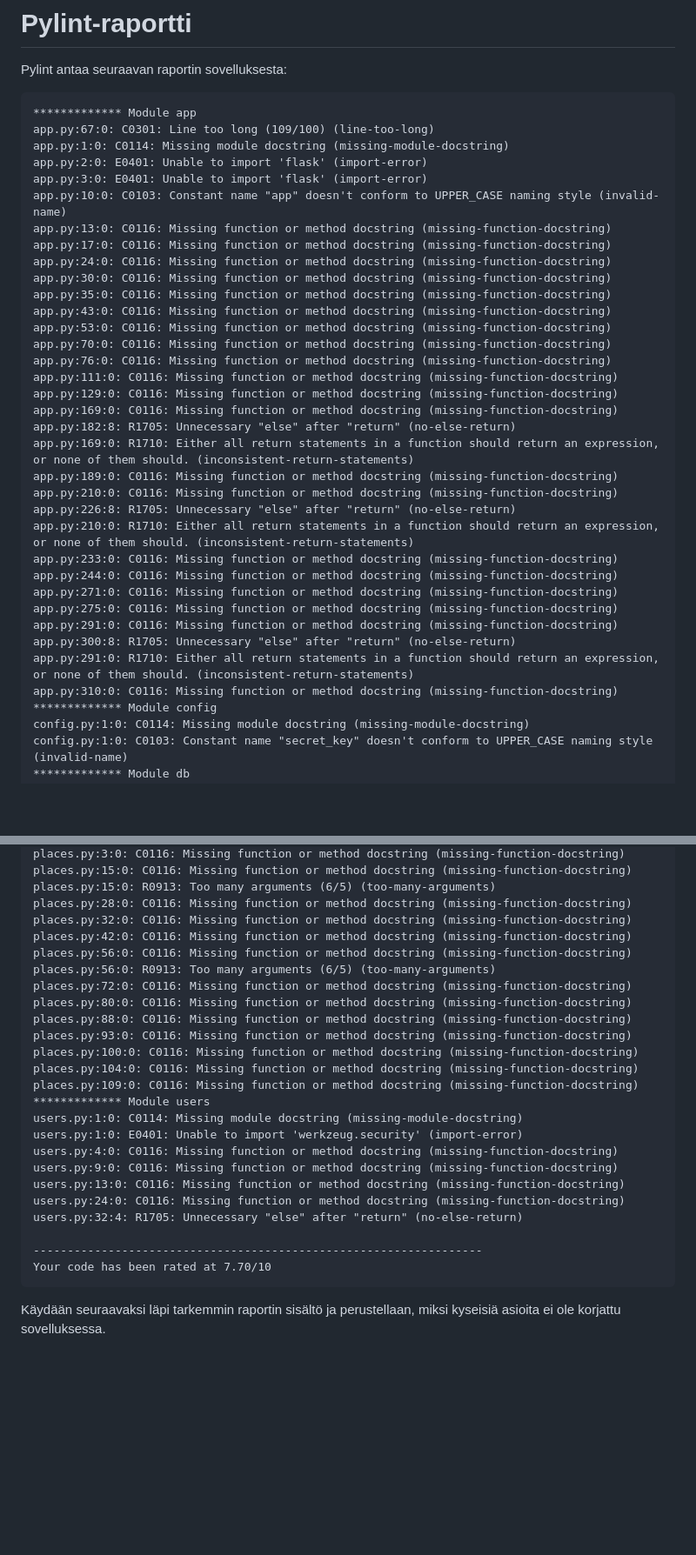
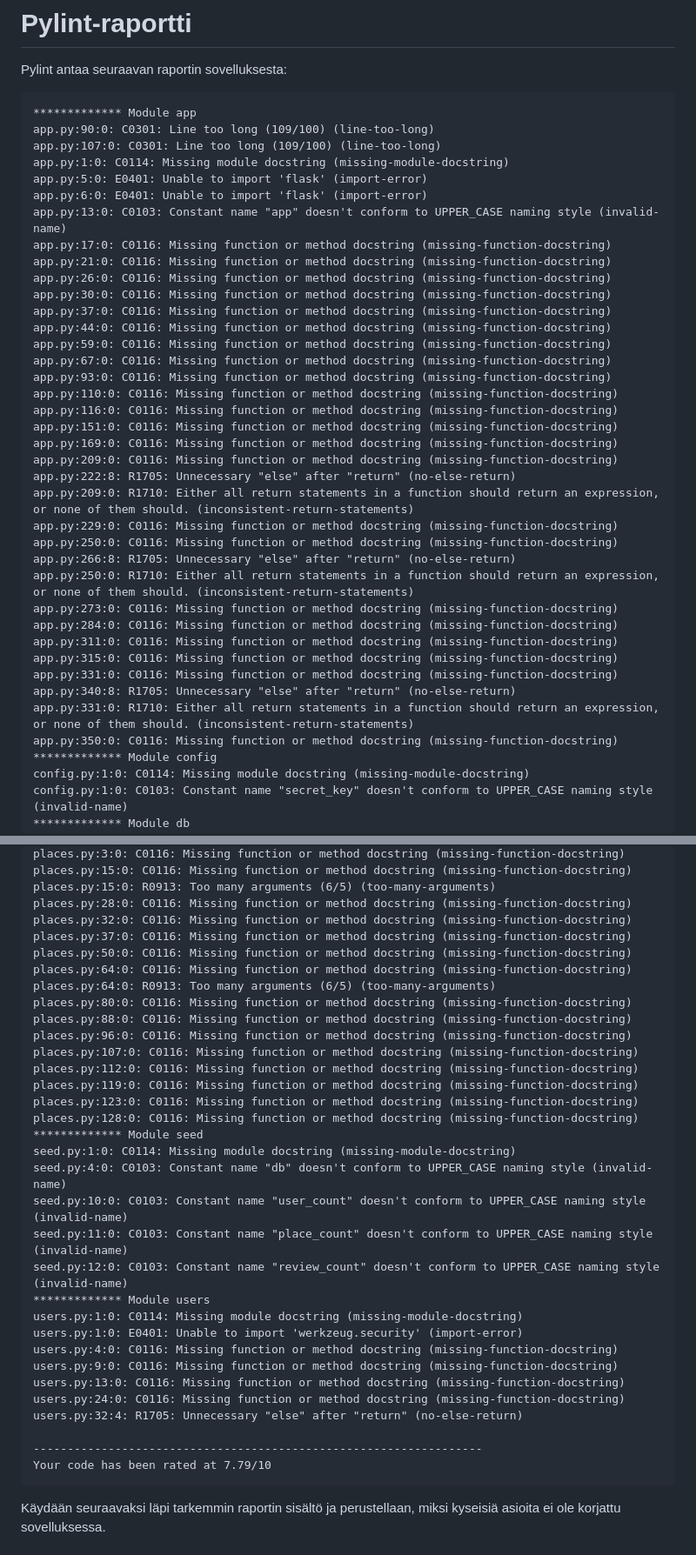
Before and after one commit to akikleemola/kisakatsomot, a Markdown page: pylint-report.md, 2 parts joined by grey strips. Shown at 87% size. Rendered like a GitHub page; blank space fills up the shorter version.

Commit message:
Update pylint report

````diff
--- a/pylint-report.md
+++ b/pylint-report.md
@@ -4,37 +4,40 @@ Pylint antaa seuraavan raportin sovelluksesta:
 
 ```
 ************* Module app
-app.py:67:0: C0301: Line too long (109/100) (line-too-long)
+app.py:90:0: C0301: Line too long (109/100) (line-too-long)
+app.py:107:0: C0301: Line too long (109/100) (line-too-long)
 app.py:1:0: C0114: Missing module docstring (missing-module-docstring)
-app.py:2:0: E0401: Unable to import 'flask' (import-error)
-app.py:3:0: E0401: Unable to import 'flask' (import-error)
-app.py:10:0: C0103: Constant name "app" doesn't conform to UPPER_CASE naming style (invalid-name)
-app.py:13:0: C0116: Missing function or method docstring (missing-function-docstring)
+app.py:5:0: E0401: Unable to import 'flask' (import-error)
+app.py:6:0: E0401: Unable to import 'flask' (import-error)
+app.py:13:0: C0103: Constant name "app" doesn't conform to UPPER_CASE naming style (invalid-name)
 app.py:17:0: C0116: Missing function or method docstring (missing-function-docstring)
-app.py:24:0: C0116: Missing function or method docstring (missing-function-docstring)
+app.py:21:0: C0116: Missing function or method docstring (missing-function-docstring)
+app.py:26:0: C0116: Missing function or method docstring (missing-function-docstring)
 app.py:30:0: C0116: Missing function or method docstring (missing-function-docstring)
-app.py:35:0: C0116: Missing function or method docstring (missing-function-docstring)
-app.py:43:0: C0116: Missing function or method docstring (missing-function-docstring)
-app.py:53:0: C0116: Missing function or method docstring (missing-function-docstring)
-app.py:70:0: C0116: Missing function or method docstring (missing-function-docstring)
-app.py:76:0: C0116: Missing function or method docstring (missing-function-docstring)
-app.py:111:0: C0116: Missing function or method docstring (missing-function-docstring)
-app.py:129:0: C0116: Missing function or method docstring (missing-function-docstring)
+app.py:37:0: C0116: Missing function or method docstring (missing-function-docstring)
+app.py:44:0: C0116: Missing function or method docstring (missing-function-docstring)
+app.py:59:0: C0116: Missing function or method docstring (missing-function-docstring)
+app.py:67:0: C0116: Missing function or method docstring (missing-function-docstring)
+app.py:93:0: C0116: Missing function or method docstring (missing-function-docstring)
+app.py:110:0: C0116: Missing function or method docstring (missing-function-docstring)
+app.py:116:0: C0116: Missing function or method docstring (missing-function-docstring)
+app.py:151:0: C0116: Missing function or method docstring (missing-function-docstring)
 app.py:169:0: C0116: Missing function or method docstring (missing-function-docstring)
-app.py:182:8: R1705: Unnecessary "else" after "return" (no-else-return)
-app.py:169:0: R1710: Either all return statements in a function should return an expression, or none of them should. (inconsistent-return-statements)
-app.py:189:0: C0116: Missing function or method docstring (missing-function-docstring)
-app.py:210:0: C0116: Missing function or method docstring (missing-function-docstring)
-app.py:226:8: R1705: Unnecessary "else" after "return" (no-else-return)
-app.py:210:0: R1710: Either all return statements in a function should return an expression, or none of them should. (inconsistent-return-statements)
-app.py:233:0: C0116: Missing function or method docstring (missing-function-docstring)
-app.py:244:0: C0116: Missing function or method docstring (missing-function-docstring)
-app.py:271:0: C0116: Missing function or method docstring (missing-function-docstring)
-app.py:275:0: C0116: Missing function or method docstring (missing-function-docstring)
-app.py:291:0: C0116: Missing function or method docstring (missing-function-docstring)
-app.py:300:8: R1705: Unnecessary "else" after "return" (no-else-return)
-app.py:291:0: R1710: Either all return statements in a function should return an expression, or none of them should. (inconsistent-return-statements)
-app.py:310:0: C0116: Missing function or method docstring (missing-function-docstring)
+app.py:209:0: C0116: Missing function or method docstring (missing-function-docstring)
+app.py:222:8: R1705: Unnecessary "else" after "return" (no-else-return)
+app.py:209:0: R1710: Either all return statements in a function should return an expression, or none of them should. (inconsistent-return-statements)
+app.py:229:0: C0116: Missing function or method docstring (missing-function-docstring)
+app.py:250:0: C0116: Missing function or method docstring (missing-function-docstring)
+app.py:266:8: R1705: Unnecessary "else" after "return" (no-else-return)
+app.py:250:0: R1710: Either all return statements in a function should return an expression, or none of them should. (inconsistent-return-statements)
+app.py:273:0: C0116: Missing function or method docstring (missing-function-docstring)
+app.py:284:0: C0116: Missing function or method docstring (missing-function-docstring)
+app.py:311:0: C0116: Missing function or method docstring (missing-function-docstring)
+app.py:315:0: C0116: Missing function or method docstring (missing-function-docstring)
+app.py:331:0: C0116: Missing function or method docstring (missing-function-docstring)
+app.py:340:8: R1705: Unnecessary "else" after "return" (no-else-return)
+app.py:331:0: R1710: Either all return statements in a function should return an expression, or none of them should. (inconsistent-return-statements)
+app.py:350:0: C0116: Missing function or method docstring (missing-function-docstring)
 ************* Module config
 config.py:1:0: C0114: Missing module docstring (missing-module-docstring)
 config.py:1:0: C0103: Constant name "secret_key" doesn't conform to UPPER_CASE naming style (invalid-name)
@@ -54,16 +57,24 @@ places.py:15:0: C0116: Missing function or method docstring (missing-function-do
 places.py:15:0: R0913: Too many arguments (6/5) (too-many-arguments)
 places.py:28:0: C0116: Missing function or method docstring (missing-function-docstring)
 places.py:32:0: C0116: Missing function or method docstring (missing-function-docstring)
-places.py:42:0: C0116: Missing function or method docstring (missing-function-docstring)
-places.py:56:0: C0116: Missing function or method docstring (missing-function-docstring)
-places.py:56:0: R0913: Too many arguments (6/5) (too-many-arguments)
-places.py:72:0: C0116: Missing function or method docstring (missing-function-docstring)
+places.py:37:0: C0116: Missing function or method docstring (missing-function-docstring)
+places.py:50:0: C0116: Missing function or method docstring (missing-function-docstring)
+places.py:64:0: C0116: Missing function or method docstring (missing-function-docstring)
+places.py:64:0: R0913: Too many arguments (6/5) (too-many-arguments)
 places.py:80:0: C0116: Missing function or method docstring (missing-function-docstring)
 places.py:88:0: C0116: Missing function or method docstring (missing-function-docstring)
-places.py:93:0: C0116: Missing function or method docstring (missing-function-docstring)
-places.py:100:0: C0116: Missing function or method docstring (missing-function-docstring)
-places.py:104:0: C0116: Missing function or method docstring (missing-function-docstring)
-places.py:109:0: C0116: Missing function or method docstring (missing-function-docstring)
+places.py:96:0: C0116: Missing function or method docstring (missing-function-docstring)
+places.py:107:0: C0116: Missing function or method docstring (missing-function-docstring)
+places.py:112:0: C0116: Missing function or method docstring (missing-function-docstring)
+places.py:119:0: C0116: Missing function or method docstring (missing-function-docstring)
+places.py:123:0: C0116: Missing function or method docstring (missing-function-docstring)
+places.py:128:0: C0116: Missing function or method docstring (missing-function-docstring)
+************* Module seed
+seed.py:1:0: C0114: Missing module docstring (missing-module-docstring)
+seed.py:4:0: C0103: Constant name "db" doesn't conform to UPPER_CASE naming style (invalid-name)
+seed.py:10:0: C0103: Constant name "user_count" doesn't conform to UPPER_CASE naming style (invalid-name)
+seed.py:11:0: C0103: Constant name "place_count" doesn't conform to UPPER_CASE naming style (invalid-name)
+seed.py:12:0: C0103: Constant name "review_count" doesn't conform to UPPER_CASE naming style (invalid-name)
 ************* Module users
 users.py:1:0: C0114: Missing module docstring (missing-module-docstring)
 users.py:1:0: E0401: Unable to import 'werkzeug.security' (import-error)
@@ -74,7 +85,7 @@ users.py:24:0: C0116: Missing function or method docstring (missing-function-doc
 users.py:32:4: R1705: Unnecessary "else" after "return" (no-else-return)
 
 ------------------------------------------------------------------
-Your code has been rated at 7.70/10
+Your code has been rated at 7.79/10
 ```
 
 Käydään seuraavaksi läpi tarkemmin raportin sisältö ja perustellaan, miksi kyseisiä asioita ei ole korjattu sovelluksessa.
````
Also changed, not shown: other parts of pylint-report.md (+23 -17 lines).
